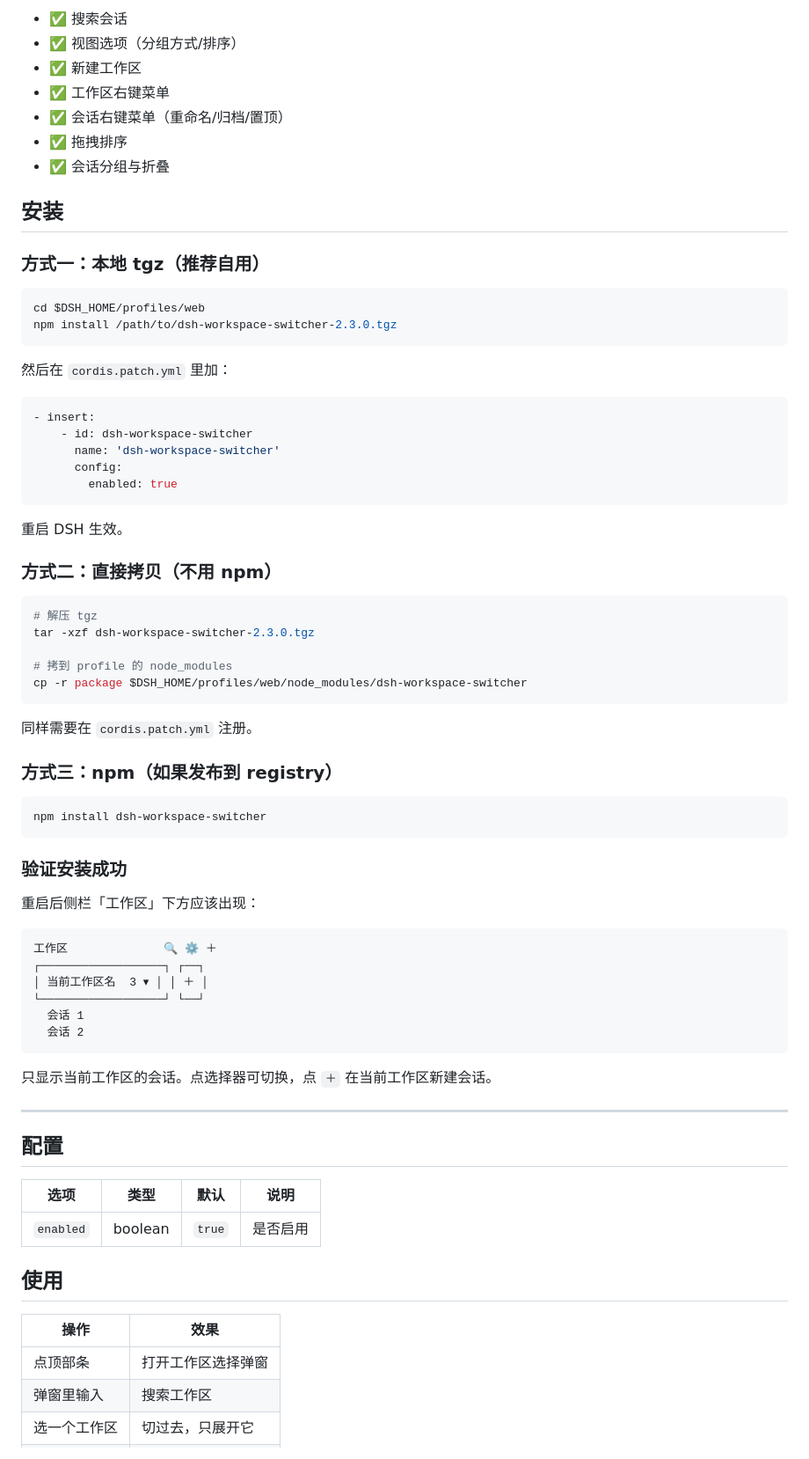
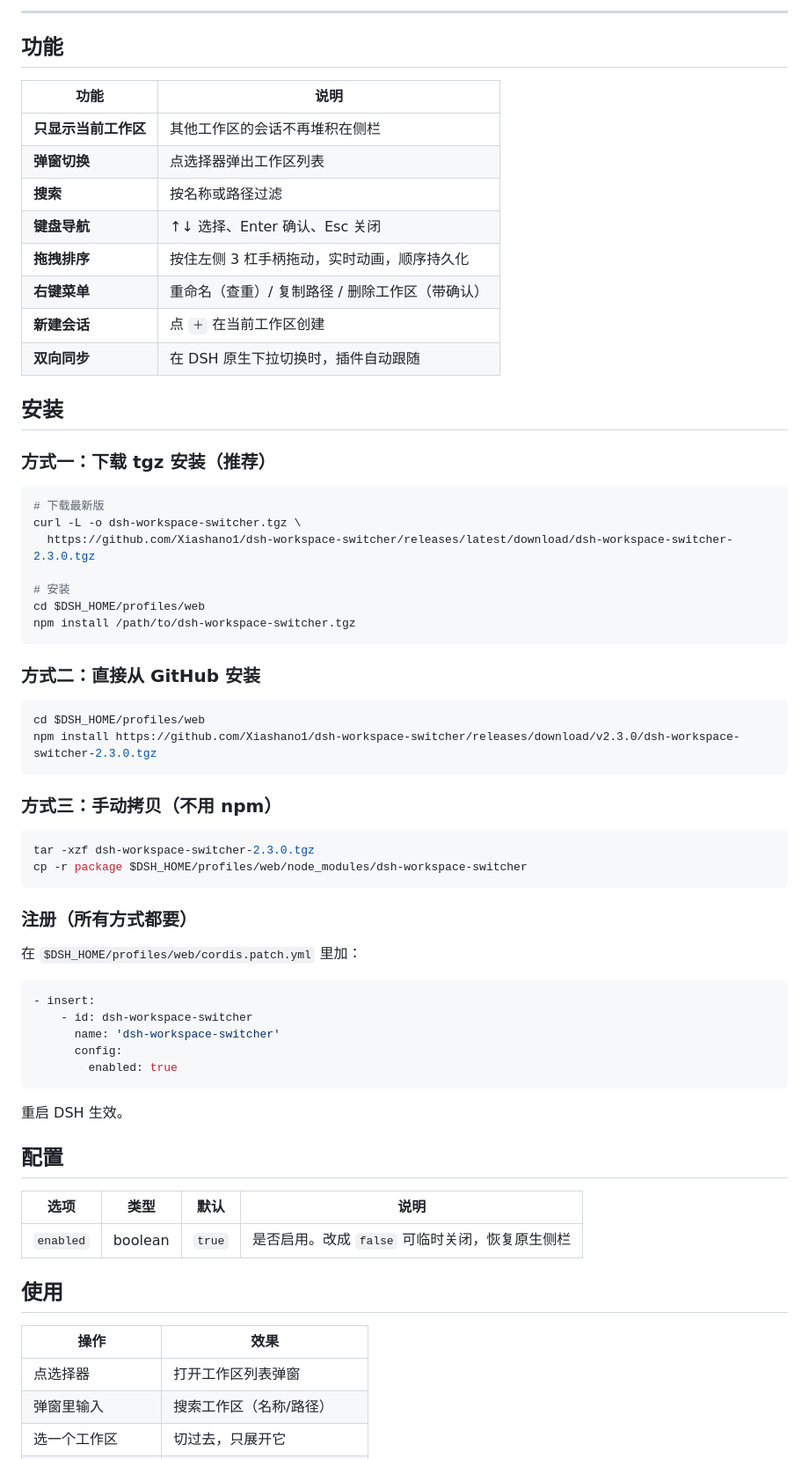
Before and after one commit to Xiashano1/dsh-workspace-switcher, a Markdown page: README.md, the part around one of its changes. Shown at 88% size. Drawn GitHub-style.

````diff
--- a/README.md
+++ b/README.md
@@ -26,22 +18,50 @@
 
-- ✅ 搜索会话
-- ✅ 视图选项（分组方式/排序）
-- ✅ 新建工作区
-- ✅ 工作区右键菜单
-- ✅ 会话右键菜单（重命名/归档/置顶）
-- ✅ 拖拽排序
-- ✅ 会话分组与折叠
+---
+
+## 功能
+
+| 功能 | 说明 |
+|---|---|
+| **只显示当前工作区** | 其他工作区的会话不再堆积在侧栏 |
+| **弹窗切换** | 点选择器弹出工作区列表 |
+| **搜索** | 按名称或路径过滤 |
+| **键盘导航** | ↑↓ 选择、Enter 确认、Esc 关闭 |
+| **拖拽排序** | 按住左侧 3 杠手柄拖动，实时动画，顺序持久化 |
+| **右键菜单** | 重命名（查重）/ 复制路径 / 删除工作区（带确认） |
+| **新建会话** | 点 `＋` 在当前工作区创建 |
+| **双向同步** | 在 DSH 原生下拉切换时，插件自动跟随 |
 
 ## 安装
 
-### 方式一：本地 tgz（推荐自用）
+### 方式一：下载 tgz 安装（推荐）
+
+```bash
+# 下载最新版
+curl -L -o dsh-workspace-switcher.tgz \
+  https://github.com/Xiashano1/dsh-workspace-switcher/releases/latest/download/dsh-workspace-switcher-2.3.0.tgz
+
+# 安装
+cd $DSH_HOME/profiles/web
+npm install /path/to/dsh-workspace-switcher.tgz
+```
+
+### 方式二：直接从 GitHub 安装
 
 ```bash
 cd $DSH_HOME/profiles/web
-npm install /path/to/dsh-workspace-switcher-2.3.0.tgz
+npm install https://github.com/Xiashano1/dsh-workspace-switcher/releases/download/v2.3.0/dsh-workspace-switcher-2.3.0.tgz
 ```
 
-然后在 `cordis.patch.yml` 里加：
+### 方式三：手动拷贝（不用 npm）
+
+```bash
+tar -xzf dsh-workspace-switcher-2.3.0.tgz
+cp -r package $DSH_HOME/profiles/web/node_modules/dsh-workspace-switcher
+```
+
+### 注册（所有方式都要）
+
+在 `$DSH_HOME/profiles/web/cordis.patch.yml` 里加：
 
 ```yaml
 - insert:
@@ -53,50 +73,16 @@ npm install /path/to/dsh-workspace-switcher-2.3.0.tgz
 
 重启 DSH 生效。
 
-### 方式二：直接拷贝（不用 npm）
-
-```bash
-# 解压 tgz
-tar -xzf dsh-workspace-switcher-2.3.0.tgz
-
-# 拷到 profile 的 node_modules
-cp -r package $DSH_HOME/profiles/web/node_modules/dsh-workspace-switcher
-```
-
-同样需要在 `cordis.patch.yml` 注册。
-
-### 方式三：npm（如果发布到 registry）
-
-```bash
-npm install dsh-workspace-switcher
-```
-
-### 验证安装成功
-
-重启后侧栏「工作区」下方应该出现：
-
-```
-工作区              🔍 ⚙ ＋
-┌──────────────────┐ ┌──┐
-│ 当前工作区名  3 ▾ │ │ ＋ │
-└──────────────────┘ └──┘
-  会话 1
-  会话 2
-```
-
-只显示当前工作区的会话。点选择器可切换，点 `＋` 在当前工作区新建会话。
-
----
 ## 配置
 
 | 选项 | 类型 | 默认 | 说明 |
 |---|---|---|---|
-| `enabled` | boolean | `true` | 是否启用 |
+| `enabled` | boolean | `true` | 是否启用。改成 `false` 可临时关闭，恢复原生侧栏 |
 
 ## 使用
 
 | 操作 | 效果 |
 |---|---|
-| 点顶部条 | 打开工作区选择弹窗 |
-| 弹窗里输入 | 搜索工作区 |
+| 点选择器 | 打开工作区列表弹窗 |
+| 弹窗里输入 | 搜索工作区（名称/路径） |
 | 选一个工作区 | 切过去，只展开它 |
````
Also changed, not shown: other parts of README.md (+25 -131 lines), docs/modal.png (added), docs/sidebar.png (added), 1 other file.
